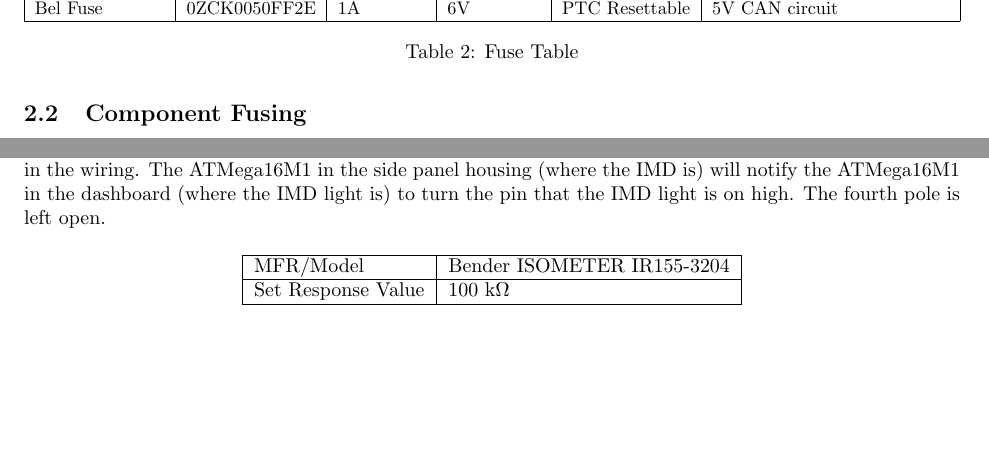
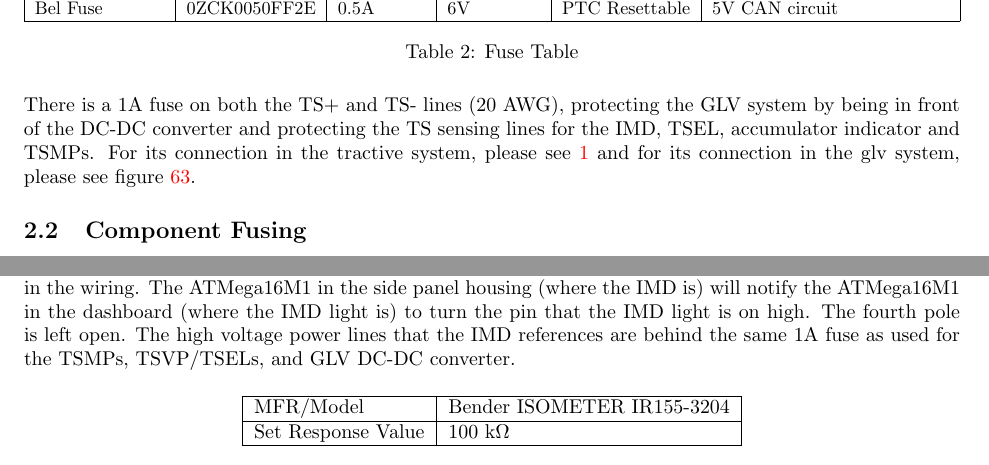
Before and after one commit to OlinREVO/ESF2_FH, a LaTeX document (ESF2.tex): two parts of pages 15 and 59 of 74, joined at a grey line, cut so that both start at the same text, the shorter picture padded with empty space. Compiled offline with pdfLaTeX.

Commit message:
Added explanations of the 1A fuse location, I think it's clear...

```diff
--- a/ESF2.tex
+++ b/ESF2.tex
@@ -359,12 +359,14 @@ Person primarily responsible for this section:
         Littelfuse & F3169CT-ND & 1A & 125V & 300A@125VDC & \begin{tabular}[c]{@{}l@{}}TS- low current \\ components, lights' DC-DC \\ converter, \\ GLV DC-DC converter\end{tabular} \\\hline
         Littelfuse & MINI2BP & 2A & 32 V & 1000A @ 32 VD & \begin{tabular}[c]{@{}l@{}}12V power, Shutdown circuit. \end{tabular} \\ \hline
         Littelfuse & MINI5BP & 5A & 32 V & 1000A @ 32 VD & \begin{tabular}[c]{@{}l@{}} GLV system \end{tabular} \\ \hline
-        Bel Fuse & 0ZCK0050FF2E & 1A & 6V & PTC Resettable & 5V CAN circuit \\ \hline
+        Bel Fuse & 0ZCK0050FF2E & 0.5A & 6V & PTC Resettable & 5V CAN circuit \\ \hline
         \end{tabular}
         \end{adjustbox}
         \caption{Fuse Table}
         \label{fusetable}
     \end{table}
+
+    There is a 1A fuse on both the TS+ and TS- lines (20 AWG), protecting the GLV system by being in front of the DC-DC converter and protecting the TS sensing lines for the IMD, TSEL, accumulator indicator and TSMPs. For its connection in the tractive system, please see \ref{tractiveblock} and for its connection in the glv system, please see figure \ref{glvfusing}.
 
 \subsection{Component Fusing}
 
@@ -1641,7 +1643,7 @@ The physical location of the AMS is pictured and discussed in Figure \ref{ACCUMU
     \label{imdschem}
 \end{figure}
 
-The IMD will have a high output as long as a there is no ground fault detected. The high output will not power the relay until the reset button is pressed in the very beginning start up procedure. Pressing the IMD reset button will "latch" it into its state (by using the first switch). The relay's coil pulls all 4 of the double pole switches to their active states, therefore closing the shutdown circuit and pulling the ATMega16M1 input as low. The input to the microprocessor has a pull-up resistor in case of a disconnection in the wiring. The ATMega16M1 in the side panel housing (where the IMD is) will notify the ATMega16M1 in the dashboard (where the IMD light is) to turn the pin that the IMD light is on high. The fourth pole is left open.
+The IMD will have a high output as long as a there is no ground fault detected. The high output will not power the relay until the reset button is pressed in the very beginning start up procedure. Pressing the IMD reset button will "latch" it into its state (by using the first switch). The relay's coil pulls all 4 of the double pole switches to their active states, therefore closing the shutdown circuit and pulling the ATMega16M1 input as low. The input to the microprocessor has a pull-up resistor in case of a disconnection in the wiring. The ATMega16M1 in the side panel housing (where the IMD is) will notify the ATMega16M1 in the dashboard (where the IMD light is) to turn the pin that the IMD light is on high. The fourth pole is left open. The high voltage power lines that the IMD references are behind the same 1A fuse as used for the TSMPs, TSVP/TSELs, and GLV DC-DC converter.
 
 \begin{table}[H]
 \centering
```
Also changed, not shown: ESF2.tex (6 more changed lines).
